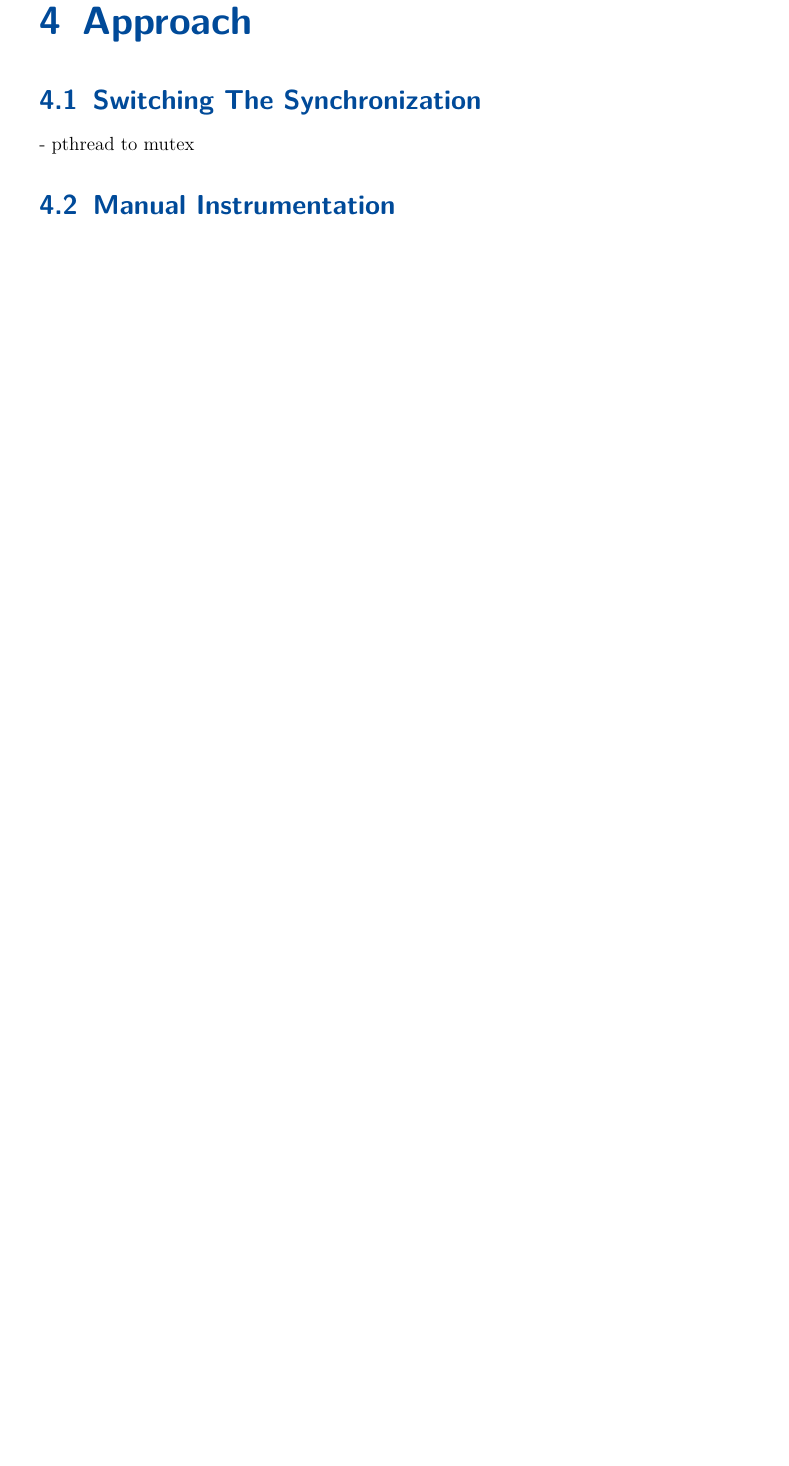
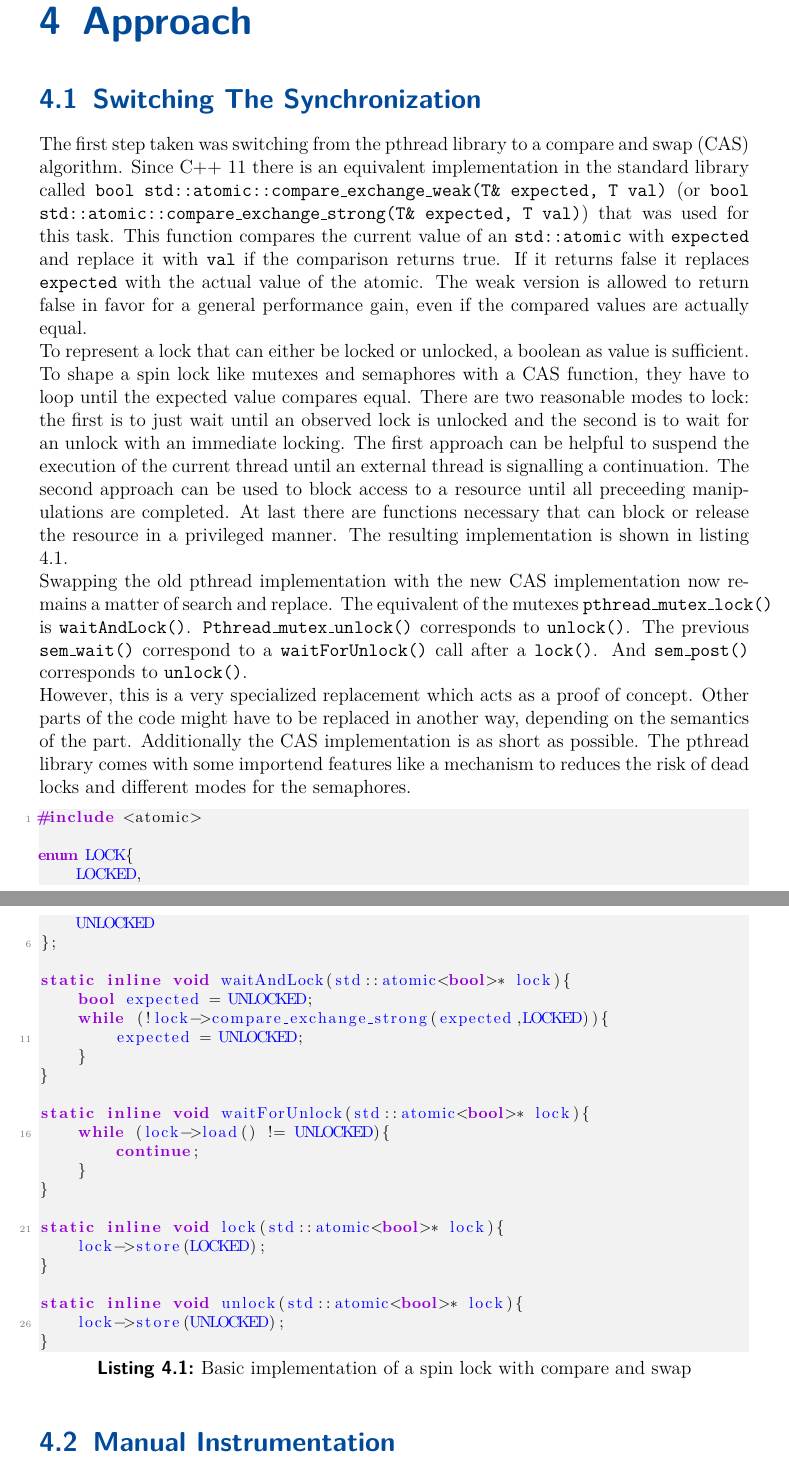
Before and after one commit to Skasselbard/BachelorThesis, a LaTeX thesis (doc/parralelization/main.tex, which reads doc/parralelization/chapters/approach.tex): part of page 11 of 21 before the commit and two parts of pages 11 and 12 of 22 after it, the two joined at a grey line, cut so that both start at the same text, the shorter picture padded with empty space. Compiled offline with pdfLaTeX; an older LaTeX class or package is replaced by its successor.

Commit message:
added first approach section

```diff
--- a/doc/parralelization/chapters/approach.tex
+++ b/doc/parralelization/chapters/approach.tex
@@ -72,8 +72,48 @@ If no other source is provided the data was collected with the proc filesystem p
 % SwapTotal:       2097148 kB
 
 \chapter{Approach}
+%TODO:
+% was erwartet mich in diesem kaitel
+% warum bin ich so vorgegangen
+% was wird am ende stehen (ohne genaue werte)
+% wo können referenzen gefunden werden? http://www.cplusplus.com
+
 \section{Switching The Synchronization}
-- pthread to mutex
+The first step taken was switching from the pthread library to a compare and swap (CAS) algorithm. Since C++ 11 there is an equivalent implementation in the standard library called \texttt{bool std::atomic::compare\_exchange\_weak(T\& expected, T val)} (or \texttt{bool std::atomic::compare\_exchange\_strong(T\& expected, T val)}) that was used for this task. This function compares the current value of an \texttt{std::atomic} with \texttt{expected} and replace it with \texttt{val} if the comparison returns true. If it returns false it replaces \texttt{expected} with the actual value of the atomic. The weak version is allowed to return false in favor for a general performance gain, even if the compared values are actually equal.\\
+To represent a lock that can either be locked or unlocked, a boolean as value is sufficient. To shape a spin lock like mutexes and semaphores with a CAS function, they have to loop until the expected value compares equal. There are two reasonable modes to lock: the first is to just wait until an observed lock is unlocked and the second is to wait for an unlock with an immediate locking. The first approach can be helpful to suspend the execution of the current thread until an external thread is signalling a continuation. The second approach can be used to block access to a resource until all preceeding manipulations are completed. At last there are functions necessary that can block or release the resource in a privileged manner. The resulting implementation is shown in listing \ref{CASIMPL}.\\
+Swapping the old pthread implementation with the new CAS implementation now remains a matter of search and replace. The equivalent of the mutexes \texttt{pthread\_mutex\_lock()} is \texttt{waitAndLock()}. \texttt{Pthread\_mutex\_unlock()} corresponds to \texttt{unlock()}. The previous \texttt{sem\_wait()} correspond to a \texttt{waitForUnlock()} call after a \texttt{lock()}. And \texttt{sem\_post()} corresponds to \texttt{unlock()}.\\
+However, this is a very specialized replacement which acts as a proof of concept. Other parts of the code might have to be replaced in another way, depending on the semantics of the part. Additionally the CAS implementation is as short as possible. The pthread library comes with some importend features like a mechanism to reduces the risk of dead locks and different modes for the semaphores.
+
+\lstset{language=C++,caption={Basic implementation of a spin lock with compare and swap},label=CASIMPL, frame=none, stepnumber=5, backgroundcolor=\color{verylightgray}}
+\begin{lstlisting}
+#include <atomic>
+
+enum LOCK{
+    LOCKED,
+    UNLOCKED
+};
+
+static inline void waitAndLock(std::atomic<bool>* lock){
+    bool expected = UNLOCKED;
+    while (!lock->compare_exchange_strong(expected,LOCKED)){
+        expected = UNLOCKED;
+    }
+}
+
+static inline void waitForUnlock(std::atomic<bool>* lock){
+    while (lock->load() != UNLOCKED){
+        continue;
+    }
+}
+
+static inline void lock(std::atomic<bool>* lock){
+    lock->store(LOCKED);
+}
+
+static inline void unlock(std::atomic<bool>* lock){
+    lock->store(UNLOCKED);
+}
+\end{lstlisting}
 
 \section{Manual Instrumentation}
 %was        philosopher check full, searchandinsert von parallel exploration, später von unterklasse der einzelnen threads
```
Also changed, not shown: doc/parralelization/chapters/futureWork.tex (+2 -0 lines), doc/parralelization/chapters/titlepage.tex (+6 -0 lines), doc/parralelization/main.tex (+15 -3 lines), doc/parralelization/main.pdf.
